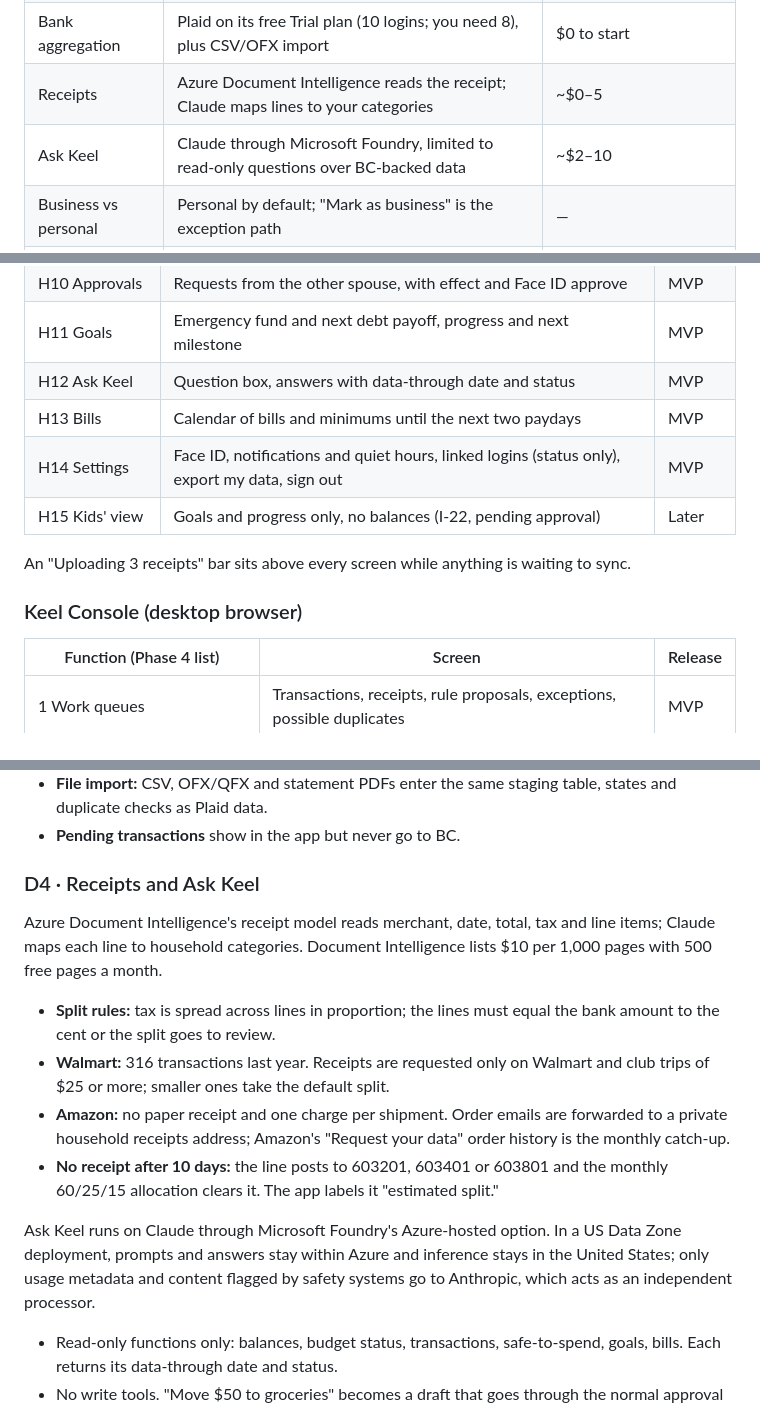
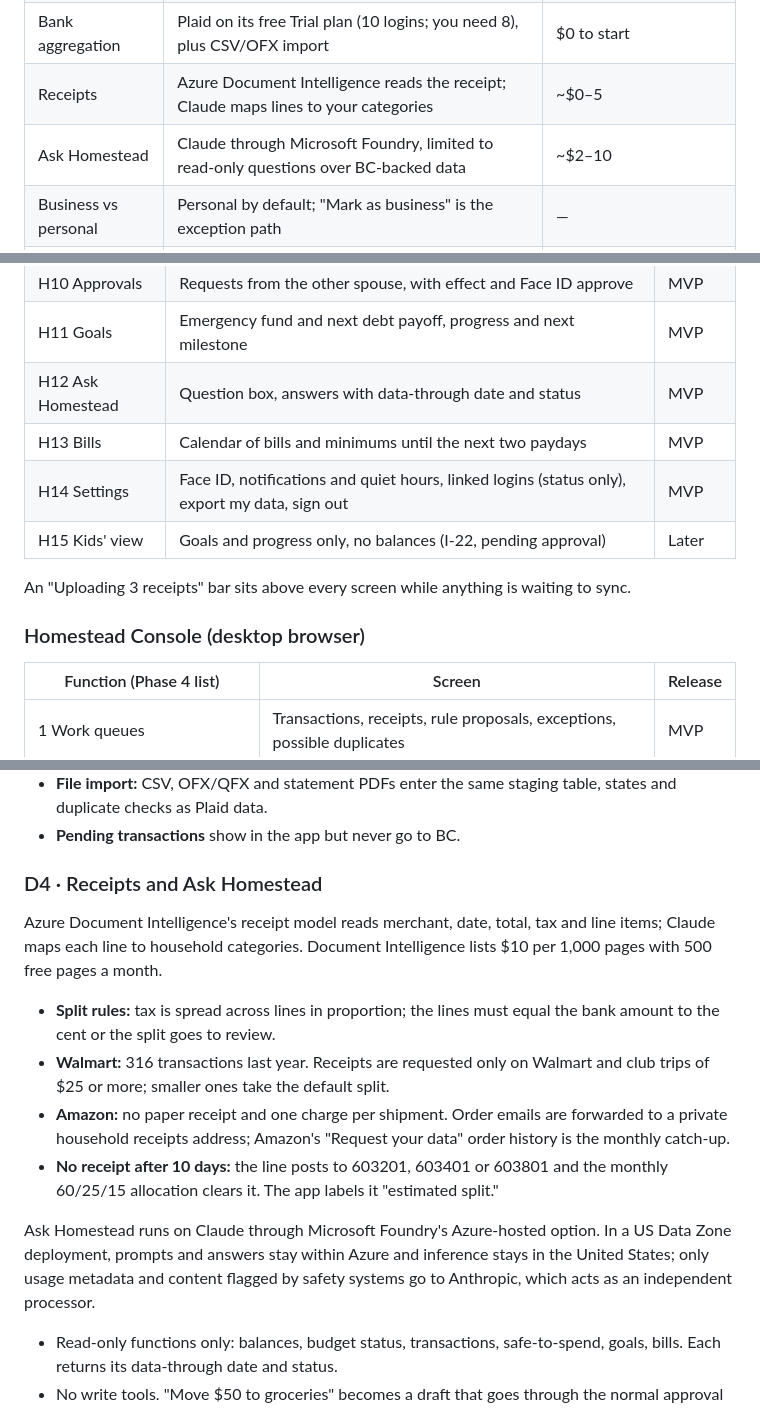
Before and after one commit to cadejones88/household-cfo, a Markdown page: docs/phase1-product-spec.md, 3 parts joined by grey strips. GitHub-like rendering.

```diff
--- a/docs/phase1-product-spec.md
+++ b/docs/phase1-product-spec.md
@@ -27,7 +27,7 @@ Build one phone app for both of you with Expo (React Native), a web CFO Console
 | Backend and hosting | Azure: container API and scheduled jobs, PostgreSQL, Blob Storage, Key Vault, Entra | ~$16–32 |
 | Bank aggregation | Plaid on its free Trial plan (10 logins; you need 8), plus CSV/OFX import | $0 to start |
 | Receipts | Azure Document Intelligence reads the receipt; Claude maps lines to your categories | ~$0–5 |
-| Ask Keel | Claude through Microsoft Foundry, limited to read-only questions over BC-backed data | ~$2–10 |
+| Ask Homestead | Claude through Microsoft Foundry, limited to read-only questions over BC-backed data | ~$2–10 |
 | Business vs personal | Personal by default; "Mark as business" is the exception path | — |
 | Alerts | Forecast-based, one alert per problem, quiet hours 9 pm–7 am | — |
 | Multi-family | Household ID on every record and setting; the ledger sits behind an adapter | — |
@@ -129,14 +129,14 @@ The MVP is 14 phone screens and 6 of the 12 CFO Console functions; the other 6 f
 | H9 Move money | Propose a budget change and see its effect before sending | MVP |
 | H10 Approvals | Requests from the other spouse, with effect and Face ID approve | MVP |
 | H11 Goals | Emergency fund and next debt payoff, progress and next milestone | MVP |
-| H12 Ask Keel | Question box, answers with data-through date and status | MVP |
+| H12 Ask Homestead | Question box, answers with data-through date and status | MVP |
 | H13 Bills | Calendar of bills and minimums until the next two paydays | MVP |
 | H14 Settings | Face ID, notifications and quiet hours, linked logins (status only), export my data, sign out | MVP |
 | H15 Kids' view | Goals and progress only, no balances (I-22, pending approval) | Later |
 
 An "Uploading 3 receipts" bar sits above every screen while anything is waiting to sync.
 
-### Keel Console (desktop browser)
+### Homestead Console (desktop browser)
 
 | Function (Phase 4 list) | Screen | Release |
 | --- | --- | --- |
@@ -235,7 +235,7 @@ Plaid's Trial plan gives new US teams real production data free for up to 10 log
 - **File import:** CSV, OFX/QFX and statement PDFs enter the same staging table, states and duplicate checks as Plaid data.
 - **Pending transactions** show in the app but never go to BC.
 
-### D4 · Receipts and Ask Keel
+### D4 · Receipts and Ask Homestead
 
 Azure Document Intelligence's receipt model reads merchant, date, total, tax and line items; Claude maps each line to household categories. Document Intelligence lists $10 per 1,000 pages with 500 free pages a month.
 
@@ -244,7 +244,7 @@ Azure Document Intelligence's receipt model reads merchant, date, total, tax and
 - **Amazon:** no paper receipt and one charge per shipment. Order emails are forwarded to a private household receipts address; Amazon's "Request your data" order history is the monthly catch-up.
 - **No receipt after 10 days:** the line posts to 603201, 603401 or 603801 and the monthly 60/25/15 allocation clears it. The app labels it "estimated split."
 
-Ask Keel runs on Claude through Microsoft Foundry's Azure-hosted option. In a US Data Zone deployment, prompts and answers stay within Azure and inference stays in the United States; only usage metadata and content flagged by safety systems go to Anthropic, which acts as an independent processor.
+Ask Homestead runs on Claude through Microsoft Foundry's Azure-hosted option. In a US Data Zone deployment, prompts and answers stay within Azure and inference stays in the United States; only usage metadata and content flagged by safety systems go to Anthropic, which acts as an independent processor.
 
 - Read-only functions only: balances, budget status, transactions, safe-to-spend, goals, bills. Each returns its data-through date and status.
 - No write tools. "Move $50 to groceries" becomes a draft that goes through the normal approval (V7).
```
Also changed, not shown: other parts of docs/phase1-product-spec.md (+11 -11 lines).
